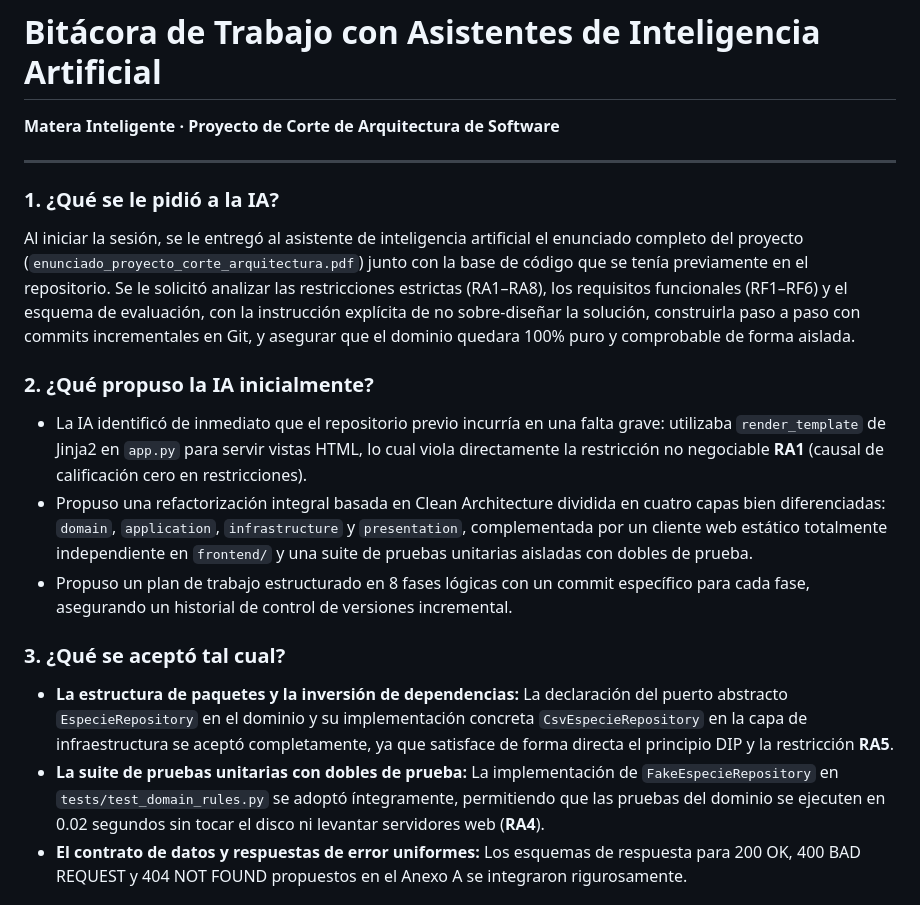
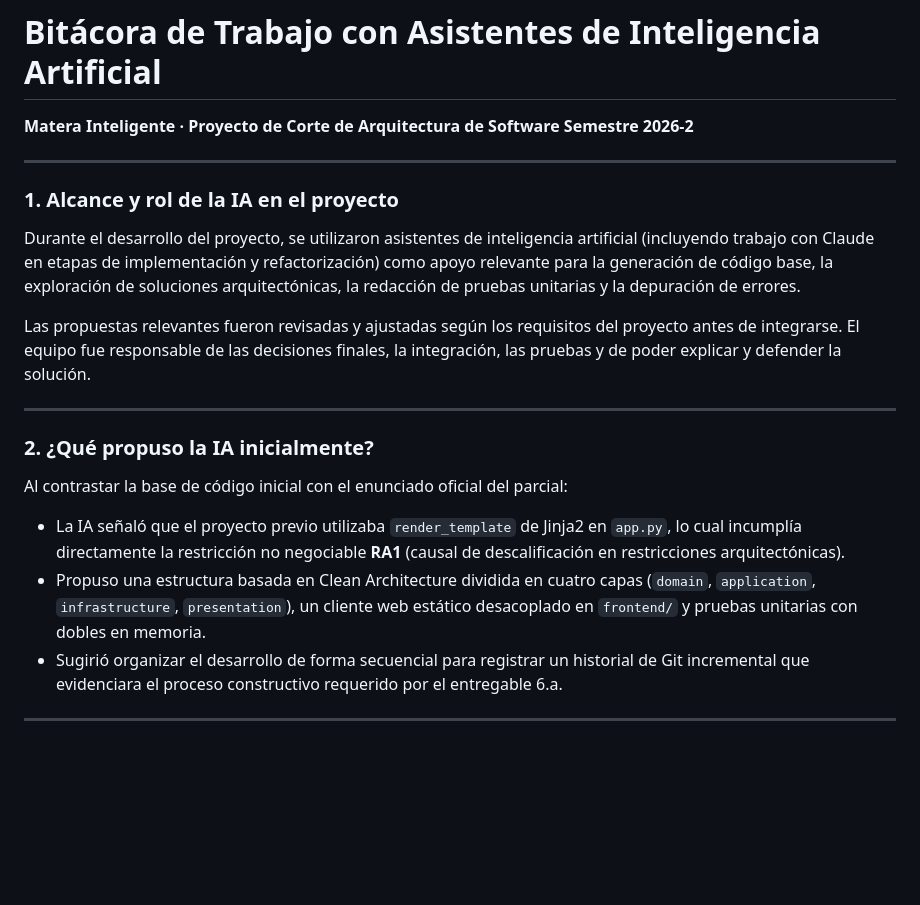
Before and after one commit to estebanstack/SmartPlantBase, a Markdown page: docs/bitacora_ia.md, the part around one of its changes. GitHub-like rendering; blank space fills up the shorter version.

```diff
--- a/docs/bitacora_ia.md
+++ b/docs/bitacora_ia.md
@@ -1,18 +1,21 @@
 # Bitácora de Trabajo con Asistentes de Inteligencia Artificial
 **Matera Inteligente · Proyecto de Corte de Arquitectura de Software**
+**Semestre 2026-2**
 
 ---
 
-### 1. ¿Qué se le pidió a la IA?
-Al iniciar la sesión, se le entregó al asistente de inteligencia artificial el enunciado completo del proyecto (`enunciado_proyecto_corte_arquitectura.pdf`) junto con la base de código que se tenía previamente en el repositorio. Se le solicitó analizar las restricciones estrictas (RA1–RA8), los requisitos funcionales (RF1–RF6) y el esquema de evaluación, con la instrucción explícita de no sobre-diseñar la solución, construirla paso a paso con commits incrementales en Git, y asegurar que el dominio quedara 100% puro y comprobable de forma aislada.
+### 1. Alcance y rol de la IA en el proyecto
+Durante el desarrollo del proyecto, se utilizaron asistentes de inteligencia artificial (incluyendo trabajo con Claude en etapas de implementación y refactorización) como apoyo relevante para la generación de código base, la exploración de soluciones arquitectónicas, la redacción de pruebas unitarias y la depuración de errores.
+
+Las propuestas relevantes fueron revisadas y ajustadas según los requisitos del proyecto antes de integrarse. El equipo fue responsable de las decisiones finales, la integración, las pruebas y de poder explicar y defender la solución.
+
+---
 
 ### 2. ¿Qué propuso la IA inicialmente?
-- La IA identificó de inmediato que el repositorio previo incurría en una falta grave: utilizaba `render_template` de Jinja2 en `app.py` para servir vistas HTML, lo cual viola directamente la restricción no negociable **RA1** (causal de calificación cero en restricciones).
-- Propuso una refactorización integral basada en Clean Architecture dividida en cuatro capas bien diferenciadas: `domain`, `application`, `infrastructure` y `presentation`, complementada por un cliente web estático totalmente independiente en `frontend/` y una suite de pruebas unitarias aisladas con dobles de prueba.
-- Propuso un plan de trabajo estructurado en 8 fases lógicas con un commit específico para cada fase, asegurando un historial de control de versiones incremental.
+Al contrastar la base de código inicial con el enunciado oficial del parcial:
+- La IA señaló que el proyecto previo utilizaba `render_template` de Jinja2 en `app.py`, lo cual incumplía directamente la restricción no negociable **RA1** (causal de descalificación en restricciones arquitectónicas).
+- Propuso una estructura basada en Clean Architecture dividida en cuatro capas (`domain`, `application`, `infrastructure`, `presentation`), un cliente web estático desacoplado en `frontend/` y pruebas unitarias con dobles en memoria.
+- Sugirió organizar el desarrollo de forma secuencial para registrar un historial de Git incremental que evidenciara el proceso constructivo requerido por el entregable 6.a.
 
-### 3. ¿Qué se aceptó tal cual?
-- **La estructura de paquetes y la inversión de dependencias:** La declaración del puerto abstracto `EspecieRepository` en el dominio y su implementación concreta `CsvEspecieRepository` en la capa de infraestructura se aceptó completamente, ya que satisface de forma directa el principio DIP y la restricción **RA5**.
-- **La suite de pruebas unitarias con dobles de prueba:** La implementación de `FakeEspecieRepository` en `tests/test_domain_rules.py` se adoptó íntegramente, permitiendo que las pruebas del dominio se ejecuten en 0.02 segundos sin tocar el disco ni levantar servidores web (**RA4**).
-- **El contrato de datos y respuestas de error uniformes:** Los esquemas de respuesta para 200 OK, 400 BAD REQUEST y 404 NOT FOUND propuestos en el Anexo A se integraron rigurosamente.
+---
 
```
Also changed, not shown: other parts of docs/bitacora_ia.md (+15 -6 lines).
